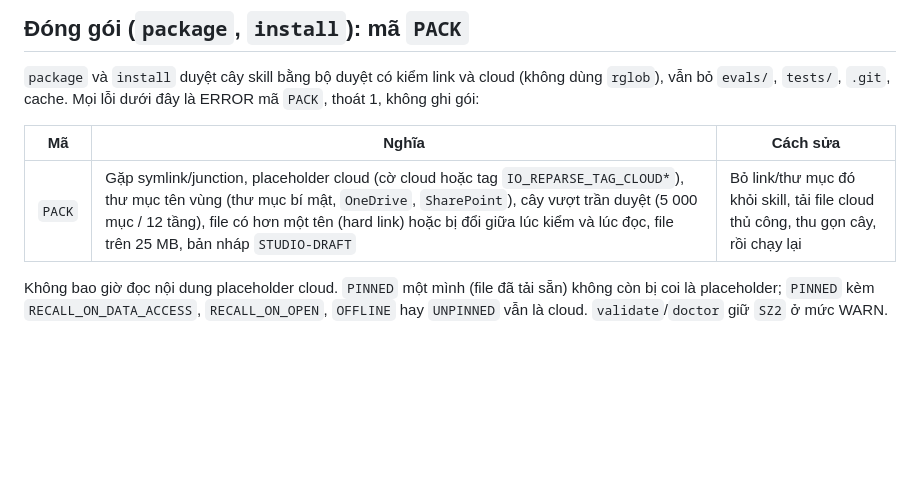
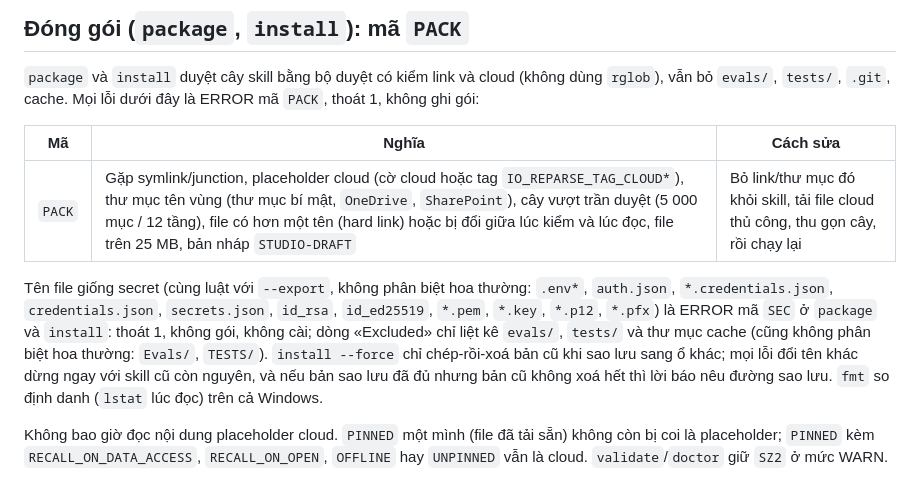
Before and after one commit to ducnguyen221/agent-skill-studio, a Markdown page: README.md, the part around one of its changes. Rendered like a GitHub page; blank space fills up the shorter version.

Commit message:
SPR-01 RF: README (create_exclusive, remaining risks, secret names in package) and CHANGELOG for changed behavior
Co-Authored-By: Claude Sonnet 5.5 <noreply@anthropic.com>

```diff
--- a/README.md
+++ b/README.md
@@ -252,6 +252,8 @@ Tên ghi ra đĩa và trong `evals.json` là dạng Unicode NFC, giữ nguyên h
 | Mã | Nghĩa | Cách sửa |
 |---|---|---|
 | `PACK` | Gặp symlink/junction, placeholder cloud (cờ cloud hoặc tag `IO_REPARSE_TAG_CLOUD*`), thư mục tên vùng (thư mục bí mật, `OneDrive`, `SharePoint`), cây vượt trần duyệt (5 000 mục / 12 tầng), file có hơn một tên (hard link) hoặc bị đổi giữa lúc kiểm và lúc đọc, file trên 25 MB, bản nháp `STUDIO-DRAFT` | Bỏ link/thư mục đó khỏi skill, tải file cloud thủ công, thu gọn cây, rồi chạy lại |
+
+Tên file giống secret (cùng luật với `--export`, không phân biệt hoa thường: `.env*`, `auth.json`, `*.credentials.json`, `credentials.json`, `secrets.json`, `id_rsa`, `id_ed25519`, `*.pem`, `*.key`, `*.p12`, `*.pfx`) là ERROR mã `SEC` ở `package` và `install`: thoát 1, không gói, không cài; dòng «Excluded» chỉ liệt kê `evals/`, `tests/` và thư mục cache (cũng không phân biệt hoa thường: `Evals/`, `TESTS/`). `install --force` chỉ chép-rồi-xoá bản cũ khi sao lưu sang ổ khác; mọi lỗi đổi tên khác dừng ngay với skill cũ còn nguyên, và nếu bản sao lưu đã đủ nhưng bản cũ không xoá hết thì lời báo nêu đường sao lưu. `fmt` so định danh (`lstat` lúc đọc) trên cả Windows.
 
 Không bao giờ đọc nội dung placeholder cloud. `PINNED` một mình (file đã tải sẵn) không còn bị coi là placeholder; `PINNED` kèm `RECALL_ON_DATA_ACCESS`, `RECALL_ON_OPEN`, `OFFLINE` hay `UNPINNED` vẫn là cloud. `validate`/`doctor` giữ `SZ2` ở mức WARN.
 
```
Also changed, not shown: other parts of README.md (+1 -1 lines), CHANGELOG.md (+1 -0 lines).
